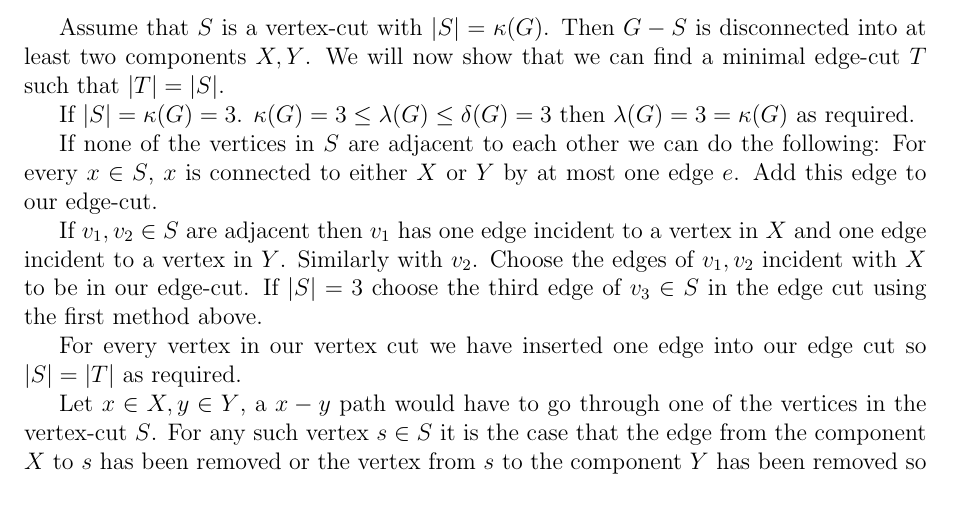
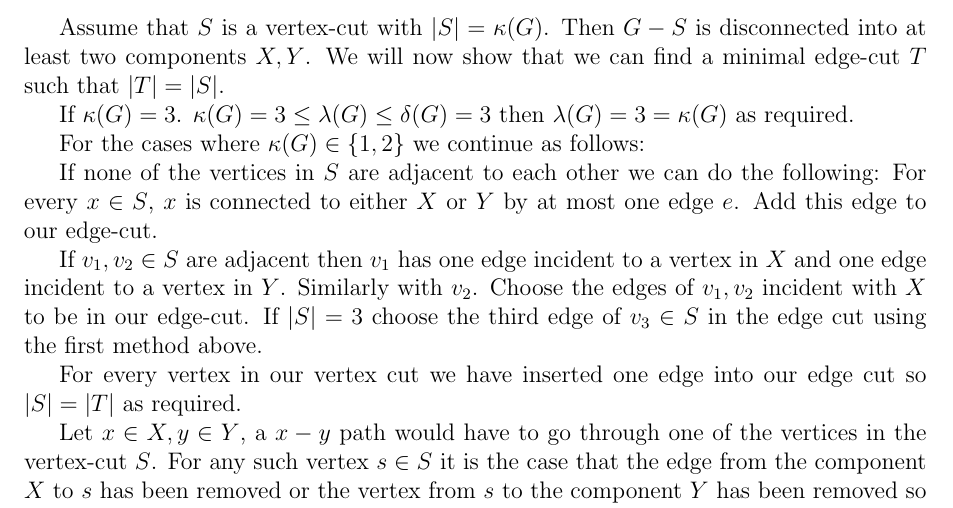
Before and after one commit to h4tguy/gt-hons, a LaTeX document (tut3/tut3.tex, which reads tut3/5.12.tex): part of page 2 of 2, cut so that both start at the same text. Compiled offline with pdfLaTeX.

Commit message:
only continue if kappa(G) = 1 or 2

```diff
--- a/tut3/5.12.tex
+++ b/tut3/5.12.tex
@@ -6,8 +6,10 @@ Assume that $S$ is a vertex-cut with $|S| = \kappa(G)$. Then
 $G-S$ is disconnected into at least two components $X, Y$.
 We will now show that we can find a minimal edge-cut $T$ such that $|T| = |S|$.
 
-If $|S| = \kappa(G) = 3$. $\kappa(G) = 3 \le \lambda(G) \le \delta(G) = 3$
+If $\kappa(G) = 3$. $\kappa(G) = 3 \le \lambda(G) \le \delta(G) = 3$
 then $\lambda(G) = 3 = \kappa(G)$ as required.
+
+For the cases where $\kappa(G) \in \{1, 2\}$ we continue as follows:
 
 If none of the vertices in $S$ are adjacent to each other we can do the following:
 For every $x \in S$, $x$ is connected to either $X$ or $Y$ by at most one edge $e$.
```
